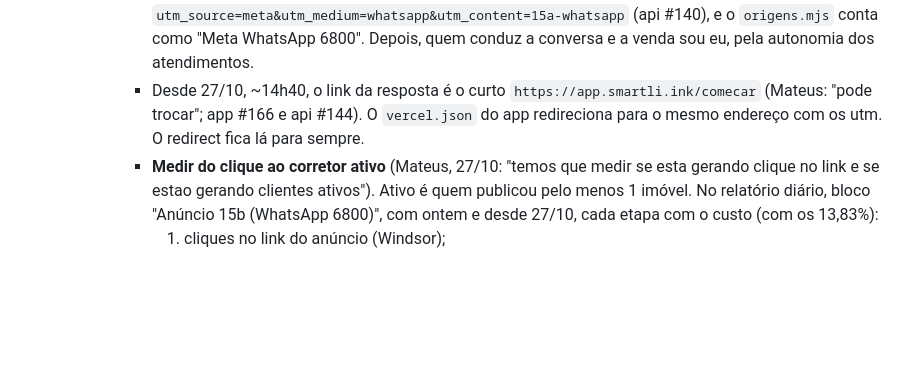
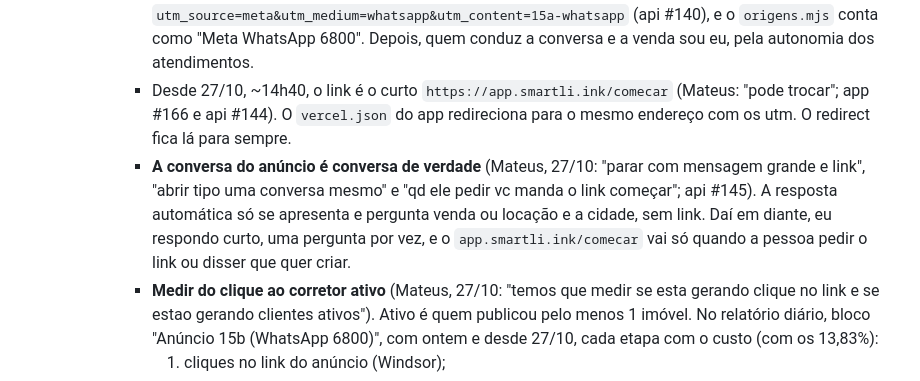
Before and after one commit to match-house/lp-match-house, a Markdown page: CLAUDE.md, the part around the change. Drawn GitHub-style; blank space fills up the shorter version.

Commit message:
nota: conversa do anúncio 15b curta, link só quando pedirem
Co-Authored-By: Claude Opus 5.5 <noreply@anthropic.com>
Claude-Session: https://claude.ai/code/session_01AcwN8eqkNLzNHMM46binBv

```diff
--- a/CLAUDE.md
+++ b/CLAUDE.md
@@ -345,10 +345,17 @@ Notas do projeto para agentes. Ler antes de mexer.
         (api #140), e o `origens.mjs` conta como "Meta WhatsApp 6800".
         Depois, quem conduz a conversa e a venda sou eu, pela autonomia dos
         atendimentos.
-      - Desde 27/10, ~14h40, o link da resposta é o curto
+      - Desde 27/10, ~14h40, o link é o curto
         `https://app.smartli.ink/comecar` (Mateus: "pode trocar"; app #166
         e api #144). O `vercel.json` do app redireciona para o mesmo
         endereço com os utm. O redirect fica lá para sempre.
+      - **A conversa do anúncio é conversa de verdade** (Mateus, 27/10:
+        "parar com mensagem grande e link", "abrir tipo uma conversa mesmo"
+        e "qd ele pedir vc manda o link começar"; api #145). A resposta
+        automática só se apresenta e pergunta venda ou locação e a cidade,
+        sem link. Daí em diante, eu respondo curto, uma pergunta por vez, e
+        o `app.smartli.ink/comecar` vai só quando a pessoa pedir o link ou
+        disser que quer criar.
       - **Medir do clique ao corretor ativo** (Mateus, 27/10: "temos que
         medir se esta gerando clique no link e se estao gerando clientes
         ativos"). Ativo é quem publicou pelo menos 1 imóvel. No relatório
```
